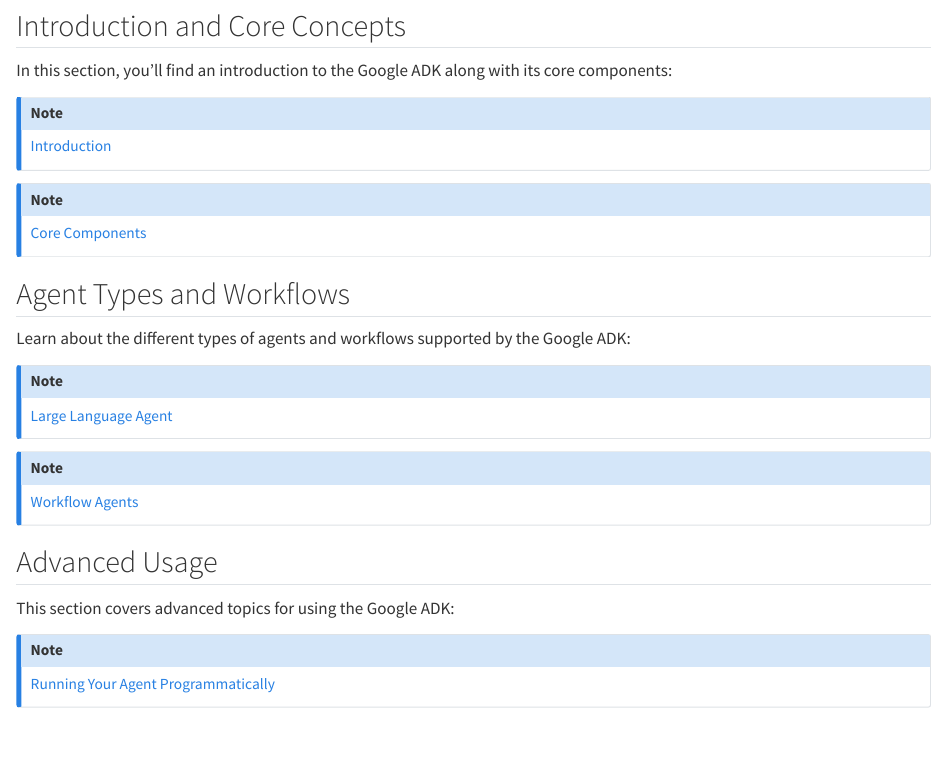
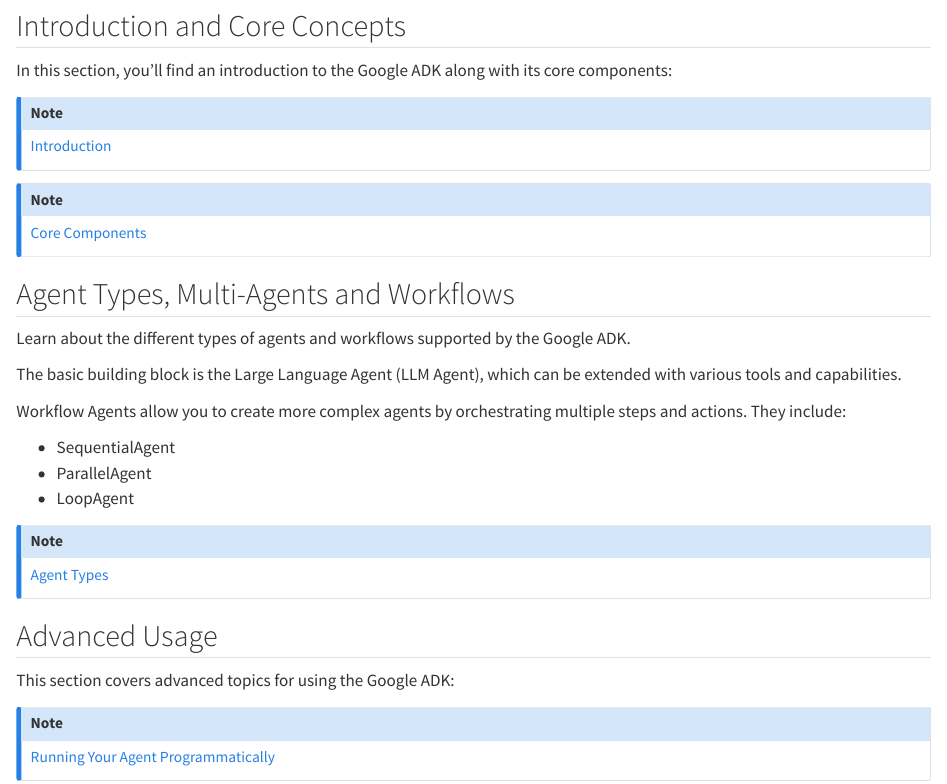
Before and after one commit to kirenz/mis-agentic-ai, a Quarto document (google-adk.qmd): the page in a window 1100 px wide, from 410 px down. Rendered offline with R 4.5, knitr and Pandoc in place of Quarto, with nearby package versions.

Commit message:
added agent types

```diff
--- a/google-adk.qmd
+++ b/google-adk.qmd
@@ -33,17 +33,21 @@
 :::
 
 
-## Agent Types and Workflows
+## Agent Types, Multi-Agents and Workflows
 
-Learn about the different types of agents and workflows supported by the Google ADK:
+Learn about the different types of agents and workflows supported by the Google ADK.
+
+The basic building block is the Large Language Agent (LLM Agent), which can be extended with various tools and capabilities.
+
+Workflow Agents allow you to create more complex agents by orchestrating multiple steps and actions. They include:
+
+- SequentialAgent
+- ParallelAgent
+- LoopAgent
+
 
 ::: {.callout-note appearance="minimal"}
-[Large Language Agent](https://kirenz.github.io/agentic-ai-introduction/google-adk-llm.html)
-:::
-
-::: {.callout-note appearance="minimal"}
-
-[Workflow Agents](https://kirenz.github.io/agentic-ai-introduction/google-adk-workflow-agents.html)
+[Agent Types](https://kirenz.github.io/agentic-ai-introduction/google-adk-llm.html)
 :::
 
 
```
